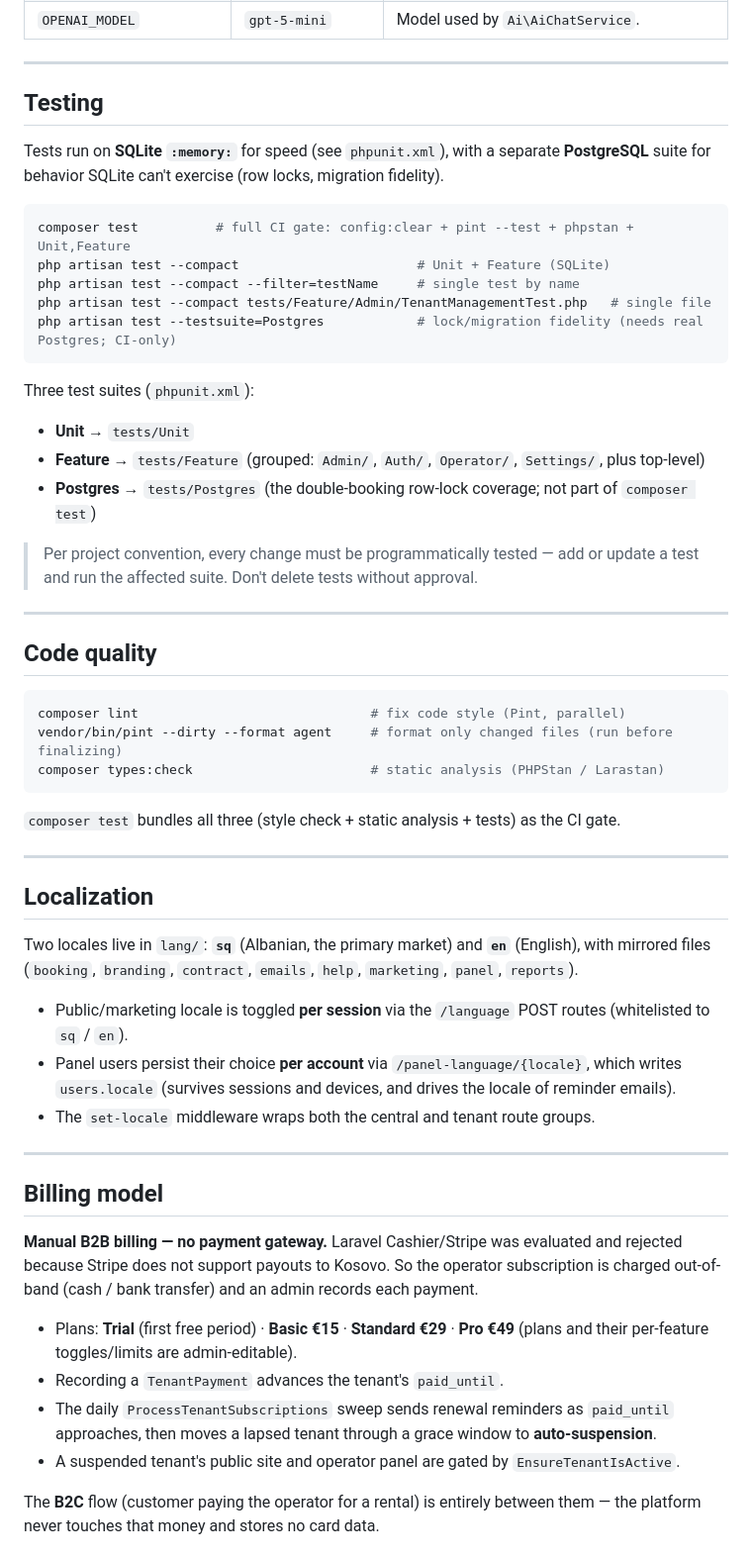
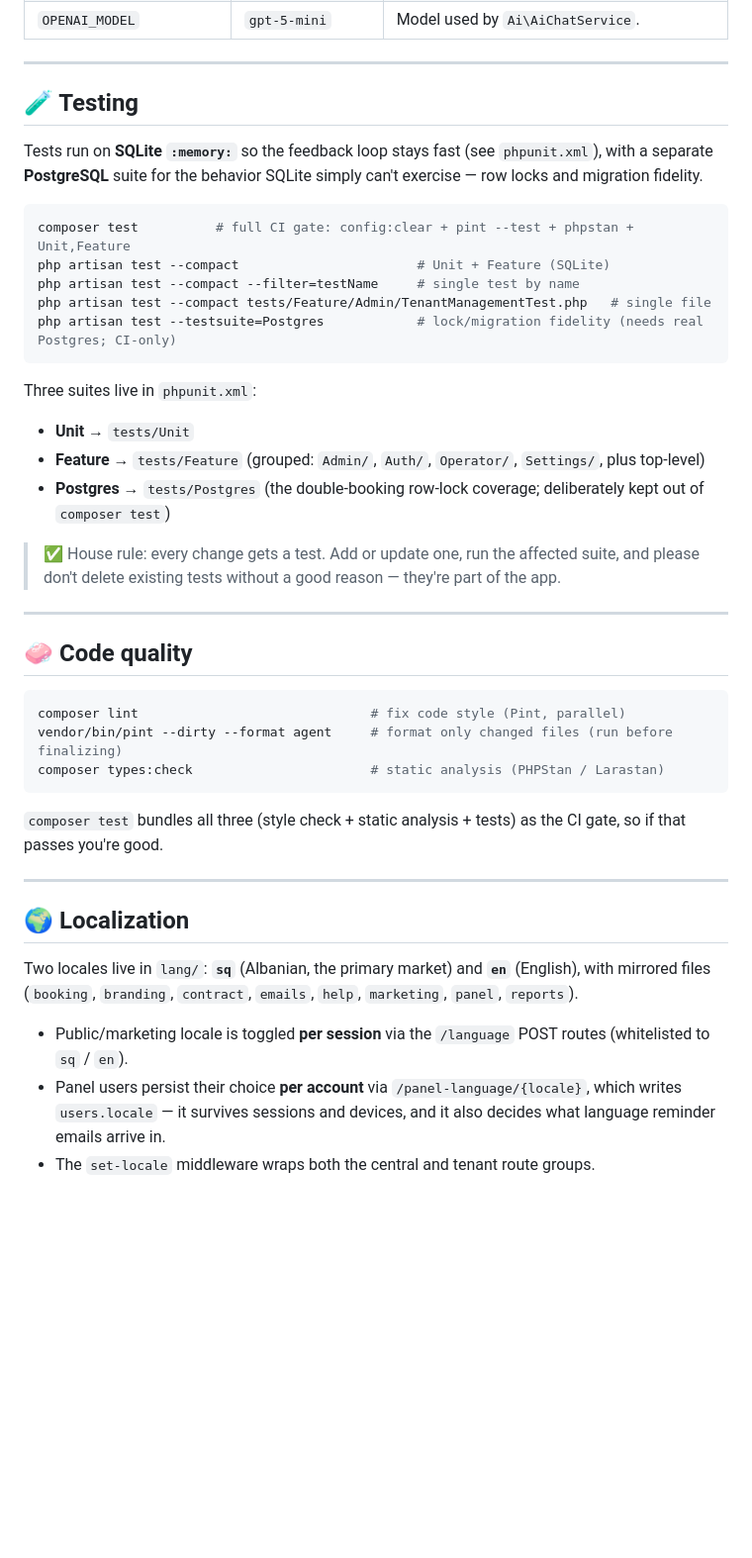
Before and after one commit to gazi04/rent-car-saas, a Markdown page: README.md, the part around one of its changes. Shown at 99% size. Rendered like a GitHub page; blank space fills up the shorter version.

````diff
--- a/README.md
+++ b/README.md
@@ -295,9 +291,9 @@ Notable keys from `.env.example`:
 
 ---
 
-## Testing
+## 🧪 Testing
 
-Tests run on **SQLite `:memory:`** for speed (see `phpunit.xml`), with a separate **PostgreSQL** suite for behavior SQLite can't exercise (row locks, migration fidelity).
+Tests run on **SQLite `:memory:`** so the feedback loop stays fast (see `phpunit.xml`), with a separate **PostgreSQL** suite for the behavior SQLite simply can't exercise — row locks and migration fidelity.
 
 ```bash
 composer test          # full CI gate: config:clear + pint --test + phpstan + Unit,Feature
@@ -307,17 +303,17 @@ php artisan test --compact tests/Feature/Admin/TenantManagementTest.php   # sing
 php artisan test --testsuite=Postgres            # lock/migration fidelity (needs real Postgres; CI-only)
 ```
 
-Three test suites (`phpunit.xml`):
+Three suites live in `phpunit.xml`:
 
 - **Unit** → `tests/Unit`
 - **Feature** → `tests/Feature` (grouped: `Admin/`, `Auth/`, `Operator/`, `Settings/`, plus top-level)
-- **Postgres** → `tests/Postgres` (the double-booking row-lock coverage; not part of `composer test`)
+- **Postgres** → `tests/Postgres` (the double-booking row-lock coverage; deliberately kept out of `composer test`)
 
-> Per project convention, every change must be programmatically tested — add or update a test and run the affected suite. Don't delete tests without approval.
+> ✅ House rule: every change gets a test. Add or update one, run the affected suite, and please don't delete existing tests without a good reason — they're part of the app.
 
 ---
 
-## Code quality
+## 🧼 Code quality
 
 ```bash
 composer lint                              # fix code style (Pint, parallel)
@@ -325,28 +321,14 @@ vendor/bin/pint --dirty --format agent     # format only changed files (run befo
 composer types:check                       # static analysis (PHPStan / Larastan)
 ```
 
-`composer test` bundles all three (style check + static analysis + tests) as the CI gate.
+`composer test` bundles all three (style check + static analysis + tests) as the CI gate, so if that passes you're good.
 
 ---
 
-## Localization
+## 🌍 Localization
 
 Two locales live in `lang/`: **`sq`** (Albanian, the primary market) and **`en`** (English), with mirrored files (`booking`, `branding`, `contract`, `emails`, `help`, `marketing`, `panel`, `reports`).
 
 - Public/marketing locale is toggled **per session** via the `/language` POST routes (whitelisted to `sq` / `en`).
-- Panel users persist their choice **per account** via `/panel-language/{locale}`, which writes `users.locale` (survives sessions and devices, and drives the locale of reminder emails).
+- Panel users persist their choice **per account** via `/panel-language/{locale}`, which writes `users.locale` — it survives sessions and devices, and it also decides what language reminder emails arrive in.
 - The `set-locale` middleware wraps both the central and tenant route groups.
-
----
-
-## Billing model
-
-**Manual B2B billing — no payment gateway.** Laravel Cashier/Stripe was evaluated and rejected because Stripe does not support payouts to Kosovo. So the operator subscription is charged out-of-band (cash / bank transfer) and an admin records each payment.
-
-- Plans: **Trial** (first free period) · **Basic €15** · **Standard €29** · **Pro €49** (plans and their per-feature toggles/limits are admin-editable).
-- Recording a `TenantPayment` advances the tenant's `paid_until`.
-- The daily `ProcessTenantSubscriptions` sweep sends renewal reminders as `paid_until` approaches, then moves a lapsed tenant through a grace window to **auto-suspension**.
-- A suspended tenant's public site and operator panel are gated by `EnsureTenantIsActive`.
-
-The **B2C** flow (customer paying the operator for a rental) is entirely between them — the platform never touches that money and stores no card data.
-
````
Also changed, not shown: other parts of README.md (+54 -78 lines).
